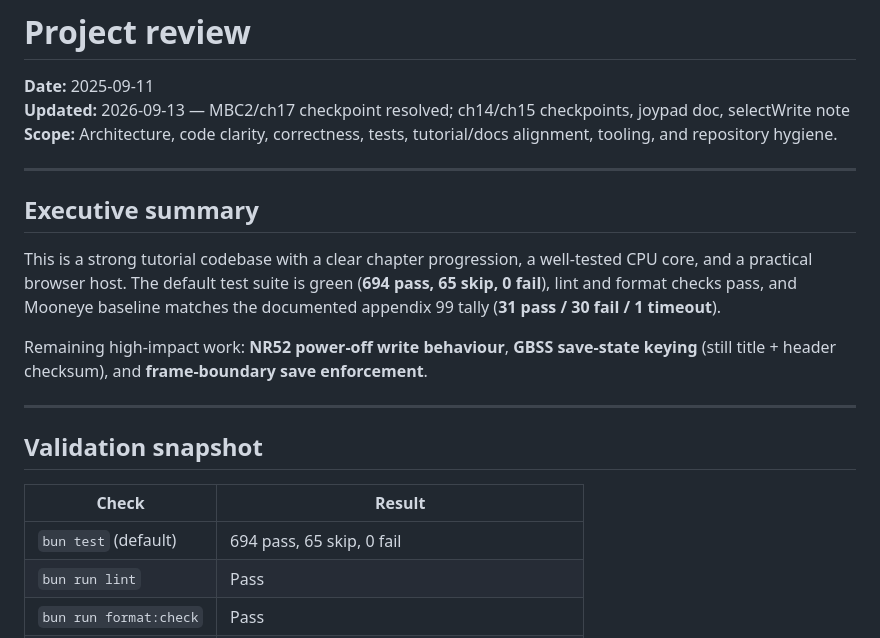
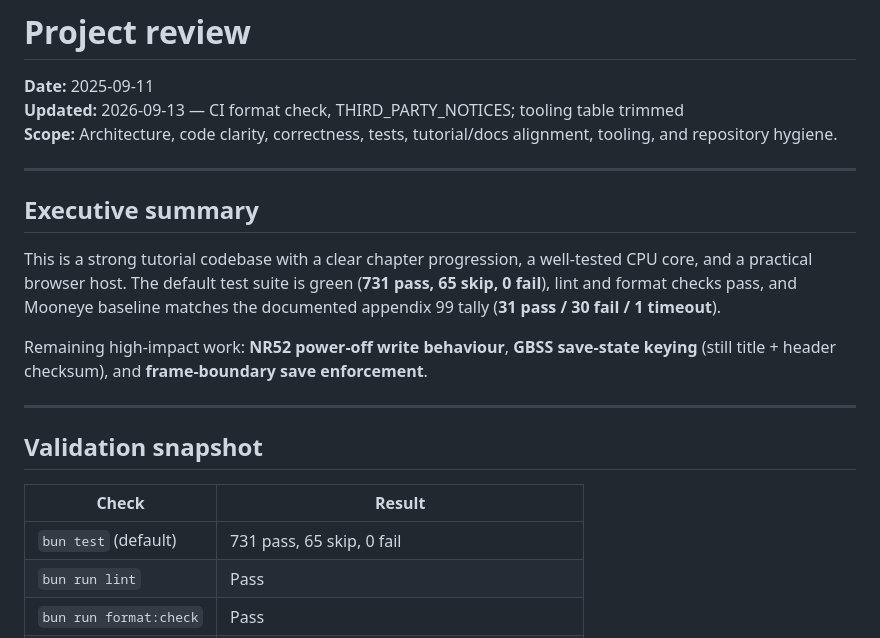
Before and after one commit to HenryHey/gb, a Markdown page: docs/project-review.md, the part around one of its changes. GitHub-like rendering.

```diff
--- a/docs/project-review.md
+++ b/docs/project-review.md
@@ -1,14 +1,14 @@
 # Project review
 
 **Date:** 2025-09-11
-**Updated:** 2026-09-13 — MBC2/ch17 checkpoint resolved; ch14/ch15 checkpoints, joypad doc, selectWrite note
+**Updated:** 2026-09-13 — CI format check, THIRD_PARTY_NOTICES; tooling table trimmed
 **Scope:** Architecture, code clarity, correctness, tests, tutorial/docs alignment, tooling, and repository hygiene.
 
 ---
 
 ## Executive summary
 
-This is a strong tutorial codebase with a clear chapter progression, a well-tested CPU core, and a practical browser host. The default test suite is green (**694 pass, 65 skip, 0 fail**), lint and format checks pass, and Mooneye baseline matches the documented appendix 99 tally (**31 pass / 30 fail / 1 timeout**).
+This is a strong tutorial codebase with a clear chapter progression, a well-tested CPU core, and a practical browser host. The default test suite is green (**731 pass, 65 skip, 0 fail**), lint and format checks pass, and Mooneye baseline matches the documented appendix 99 tally (**31 pass / 30 fail / 1 timeout**).
 
 Remaining high-impact work: **NR52 power-off write behaviour**, **GBSS save-state keying** (still title + header checksum), and **frame-boundary save enforcement**.
 
@@ -18,7 +18,7 @@ Remaining high-impact work: **NR52 power-off write behaviour**, **GBSS save-stat
 
 | Check | Result |
 | --- | --- |
-| `bun test` (default) | 694 pass, 65 skip, 0 fail |
+| `bun test` (default) | 731 pass, 65 skip, 0 fail |
 | `bun run lint` | Pass |
 | `bun run format:check` | Pass |
 | `bun run test:mooneye` | 31 pass, 30 fail, 1 timeout (expected baseline) |
```
Also changed, not shown: other parts of docs/project-review.md (+7 -14 lines).
